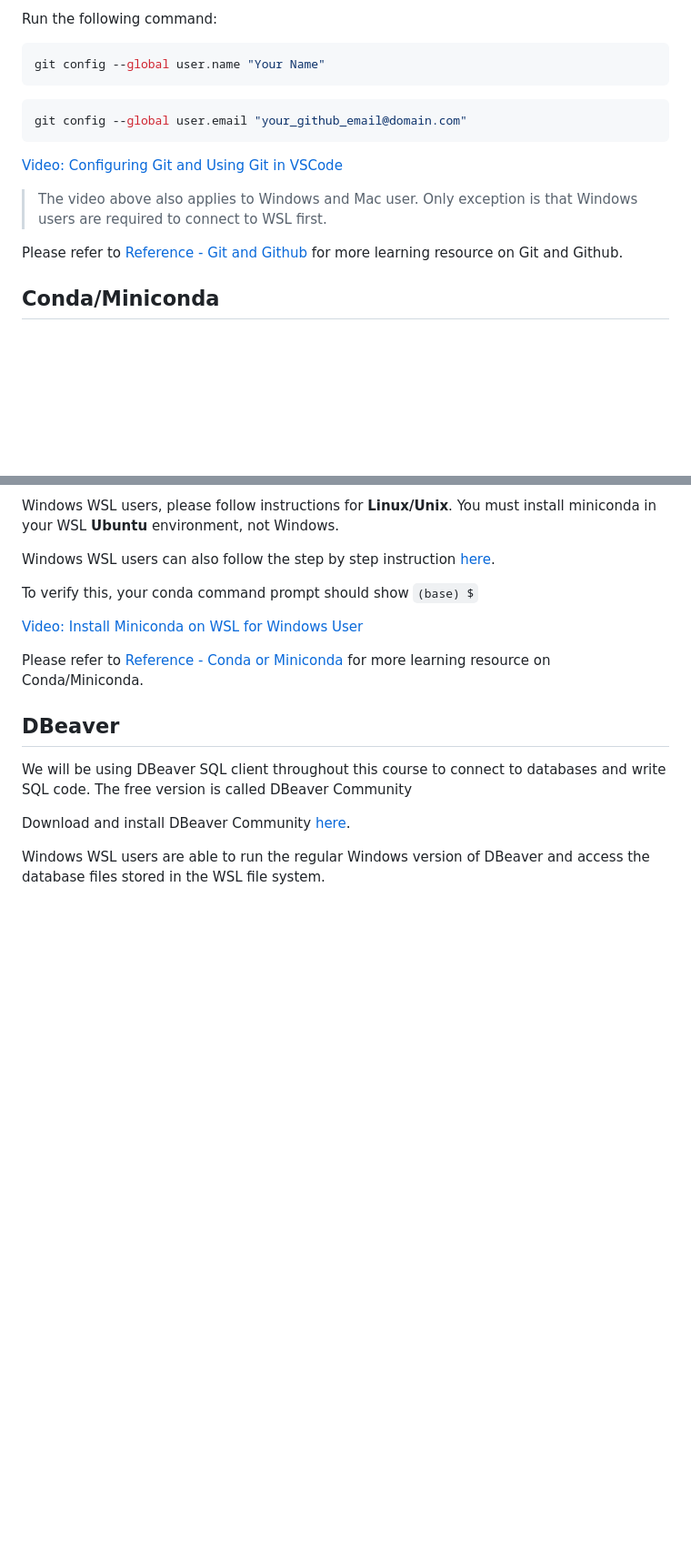
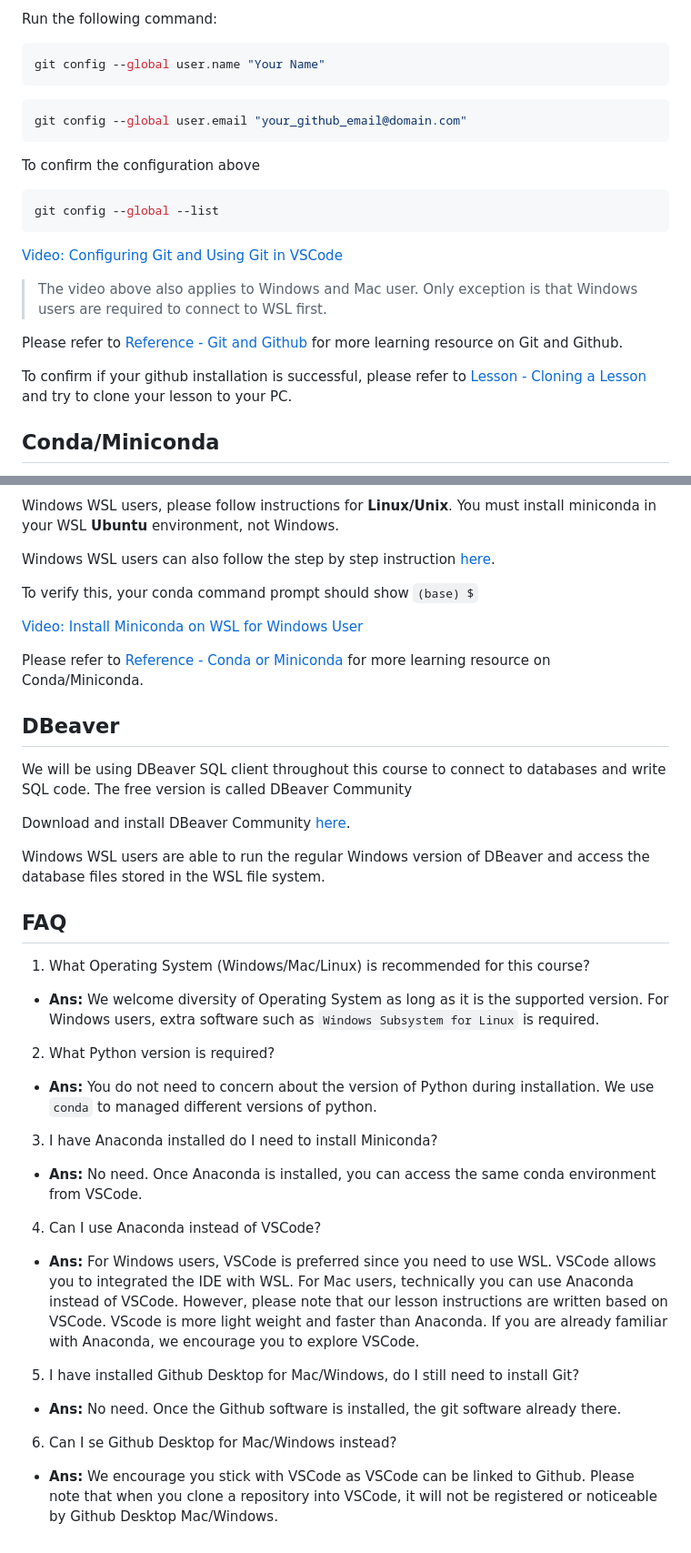
Before and after one commit to tsantoso79/6m-data-1.0-Welcome-Onboarding, a Markdown page: installation.md, 2 parts joined by grey strips. Shown: that part at 91% size. Rendered like a GitHub page; blank space fills up the shorter version.

Commit message:
improvement add to branch

````diff
--- a/installation.md
+++ b/installation.md
@@ -118,11 +118,18 @@ git config --global user.name "Your Name"
 git config --global user.email "your_github_email@domain.com"
 ```
 
+To confirm the configuration above
+```bash
+git config --global --list
+```
+
 [Video: Configuring Git and Using Git in VSCode](https://drive.google.com/file/d/1kyBHa4G4K5bgTBVrA-doMxuZdfXr8jZp/view?usp=drive_link)
 
 > The video above also applies to Windows and Mac user. Only exception is that Windows users are required to connect to WSL first.
 
 Please refer to [Reference - Git and Github](reference.md#git-and-github) for more learning resource on Git and Github.
+
+To confirm if your github installation is successful, please refer to [Lesson - Cloning a Lesson](lesson.md#cloning-a-lesson) and try to clone your lesson to your PC.
 
 ## Conda/Miniconda
 
@@ -153,3 +160,28 @@ We will be using DBeaver SQL client throughout this course to connect to databas
 Download and install DBeaver Community [here](https://dbeaver.io/download/).
 
 Windows WSL users are able to run the regular Windows version of DBeaver and access the database files stored in the WSL file system.
+
+## FAQ
+1. What Operating System (Windows/Mac/Linux) is recommended for this course?
+
+- **Ans:** We welcome diversity of Operating System as long as it is the supported version. For Windows users, extra software such as `Windows Subsystem for Linux` is required.
+
+2. What Python version is required?
+
+- **Ans:** You do not need to concern about the version of Python during installation. We use `conda` to managed different versions of python.
+
+3. I have Anaconda installed do I need to install Miniconda?
+
+- **Ans:** No need. Once Anaconda is installed, you can access the same conda environment from VSCode.
+
+4. Can I use Anaconda instead of VSCode?
+
+- **Ans:** For Windows users, VSCode is preferred since you need to use WSL. VSCode allows you to integrated the IDE with WSL. For Mac users, technically you can use Anaconda instead of VSCode. However, please note that our lesson instructions are written based on VSCode. VScode is more light weight and faster than Anaconda. If you are already familiar with Anaconda, we encourage you to explore VSCode.
+
+5. I have installed Github Desktop for Mac/Windows, do I still need to install Git?
+
+- **Ans:** No need. Once the Github software is installed, the git software already there.
+
+6. Can I se Github Desktop for Mac/Windows instead?
+
+- **Ans:** We encourage you stick with VSCode as VSCode can be linked to Github. Please note that when you clone a repository into VSCode, it will not be registered or noticeable by Github Desktop Mac/Windows.
````
